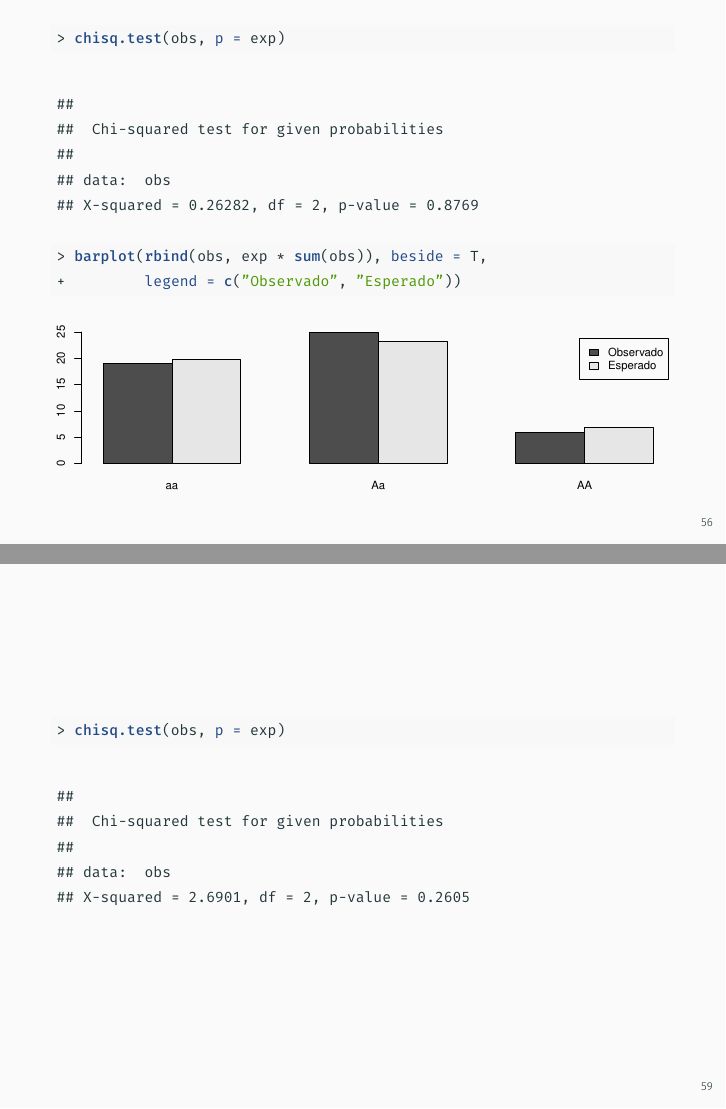
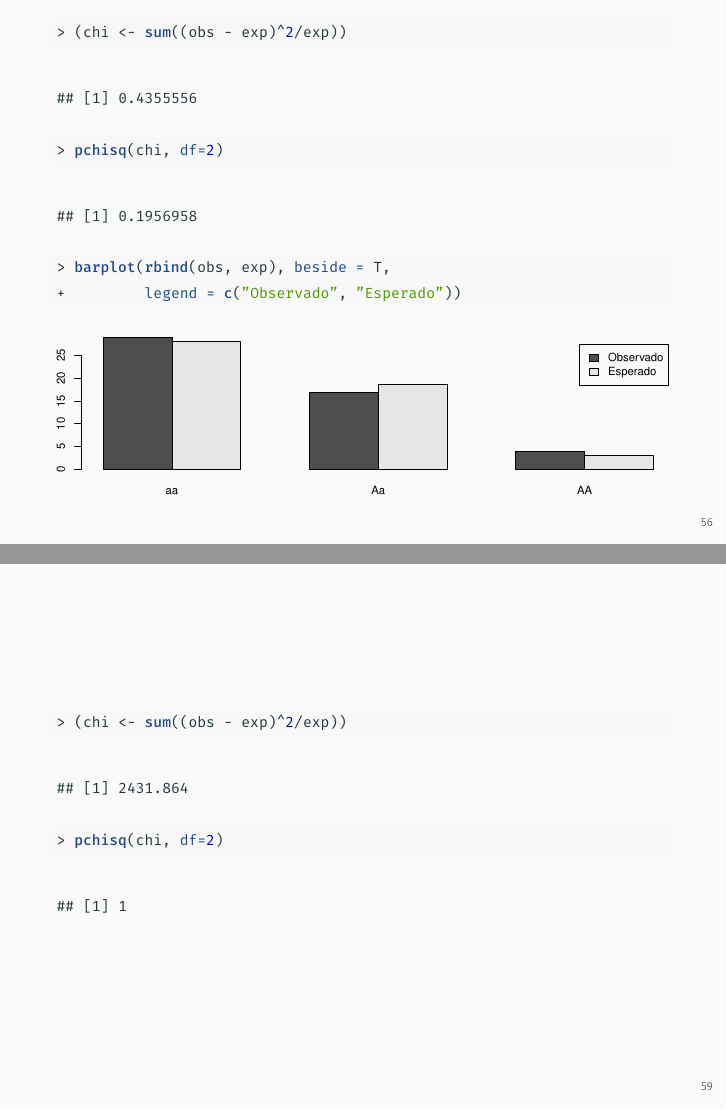
Before and after one commit to andremrsantos/stat-in-r, an R Markdown document (categorical-inference/categorical-inference.rmd): pages 56 and 59 of 71, joined at a grey line. The pictures show the output file categorical-inference/categorical-inference.pdf that the author committed with the source.

Commit message:
Fix Hardy-Weinberg test on categorical-inference lecture

````diff
--- a/categorical-inference/categorical-inference.rmd
+++ b/categorical-inference/categorical-inference.rmd
@@ -618,8 +618,9 @@ e genotípica (esperada e observada) e avalie se a mutação está em equilíbri
 ***
 
 ```{r idpEx3AChisq, fig.height = 3.8}
-chisq.test(obs, p = exp)
-barplot(rbind(obs, exp * sum(obs)), beside = T,
+(chi <- sum((obs - exp)^2/exp))
+pchisq(chi, df=2)
+barplot(rbind(obs, exp), beside = T,
         legend = c("Observado", "Esperado"))
 ```
 
@@ -656,7 +657,8 @@ Que podemos simplificar para:
 ***
 
 ```{r idpEx3BChisq}
-chisq.test(obs, p = exp)
+(chi <- sum((obs - exp)^2/exp))
+pchisq(chi, df=2)
 ```
 
 ## Questões
````
Also changed, not shown: categorical-inference/categorical-inference.pdf, categorical-inference/categorical-inference.rmd (4 more changed lines).
